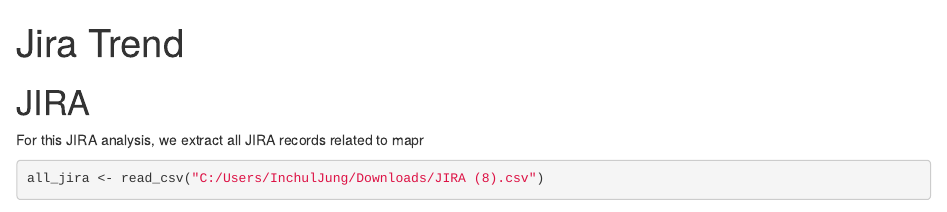
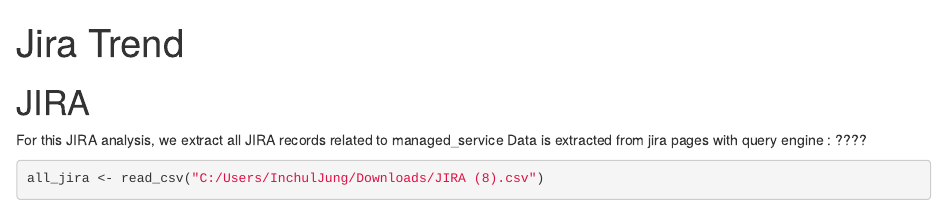
Before and after one commit to incjung/R_Analysis, an R Markdown document (jira_trend.rmd): the page in a window 1100 px wide, from its top. Rendered offline with R 4.5, knitr and Pandoc, with nearby package versions; some code elsewhere in the file could not run offline.

Commit message:
This code is jira trend

````diff
--- a/jira_trend.rmd
+++ b/jira_trend.rmd
@@ -17,7 +17,8 @@
 
 # JIRA
 
-For this JIRA analysis, we extract all JIRA records related to mapr
+For this JIRA analysis, we extract all JIRA records related to managed_service
+Data is extracted from jira pages with query engine : ????
 
 ```{r}
 
````
